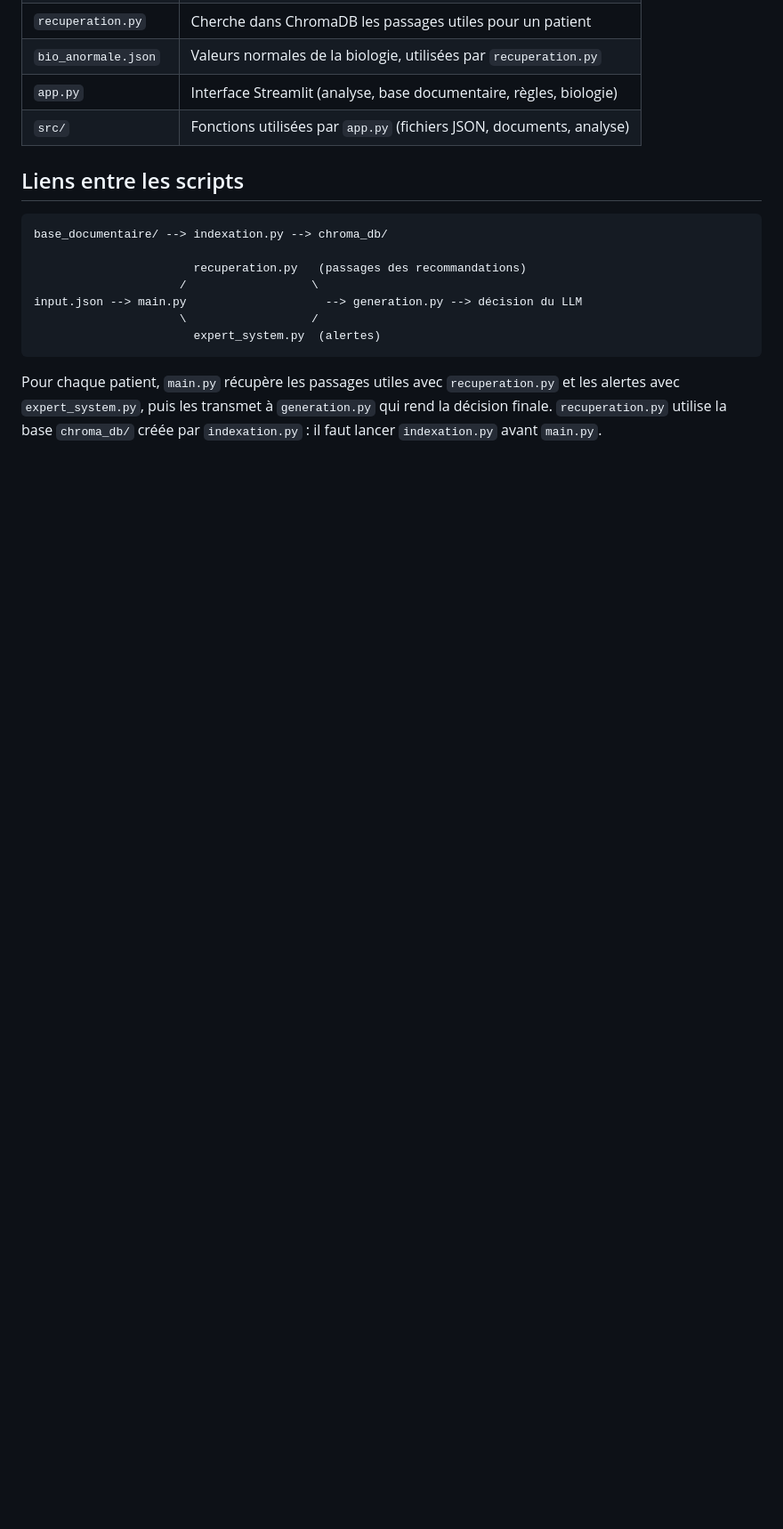
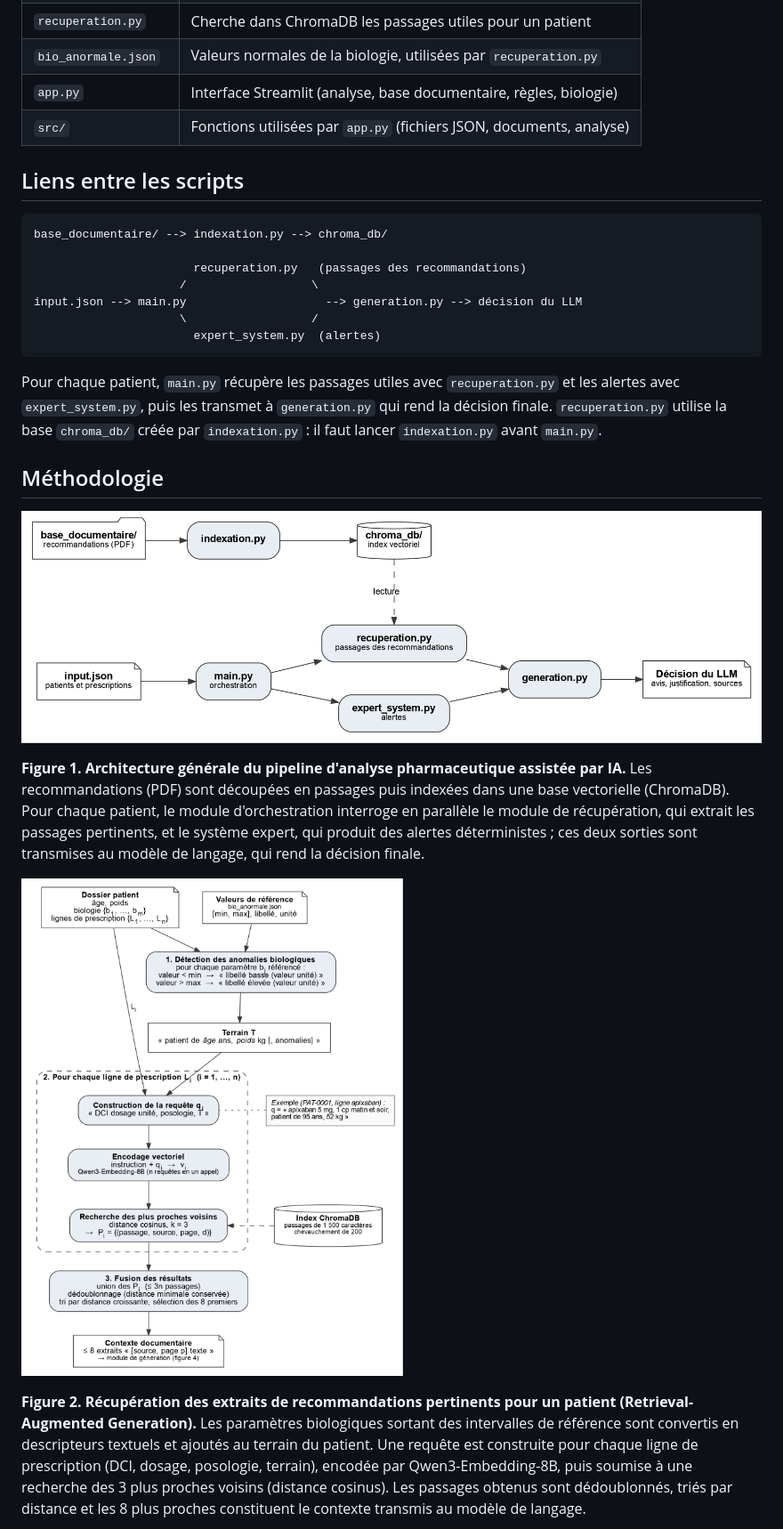
Before and after one commit to naikenisen/projet_pui, a Markdown page: README.md, the part around one of its changes. Shown at 89% size. Rendered like a GitHub page; pictures changed too: figures/figure_1.png (added), figures/figure_2.png (added); blank space fills up the shorter version.

Commit message:
adding figures to readme

```diff
--- a/README.md
+++ b/README.md
@@ -43,3 +43,17 @@ input.json --> main.py                    --> generation.py --> décision du LLM
 
 Pour chaque patient, `main.py` récupère les passages utiles avec `recuperation.py` et les alertes avec `expert_system.py`, puis les transmet à `generation.py` qui rend la décision finale.
 `recuperation.py` utilise la base `chroma_db/` créée par `indexation.py` : il faut lancer `indexation.py` avant `main.py`.
+
+## Méthodologie
+
+![Figure 1](figures/figure_1.png)
+
+**Figure 1. Architecture générale du pipeline d'analyse pharmaceutique assistée par IA.**
+Les recommandations (PDF) sont découpées en passages puis indexées dans une base vectorielle (ChromaDB).
+Pour chaque patient, le module d'orchestration interroge en parallèle le module de récupération, qui extrait les passages pertinents, et le système expert, qui produit des alertes déterministes ; ces deux sorties sont transmises au modèle de langage, qui rend la décision finale.
+
+![Figure 2](figures/figure_2.png)
+
+**Figure 2. Récupération des extraits de recommandations pertinents pour un patient (Retrieval-Augmented Generation).**
+Les paramètres biologiques sortant des intervalles de référence sont convertis en descripteurs textuels et ajoutés au terrain du patient. Une requête est construite pour chaque ligne de prescription (DCI, dosage, posologie, terrain), encodée par Qwen3-Embedding-8B, puis soumise à une recherche des 3 plus proches voisins (distance cosinus). Les passages obtenus sont dédoublonnés, triés par distance et les 8 plus proches constituent le contexte transmis au modèle de langage.
+
```
Also changed, not shown: other parts of README.md (+9 -0 lines), figures/figure_3.png (added), figures/figure_4.png (added).
